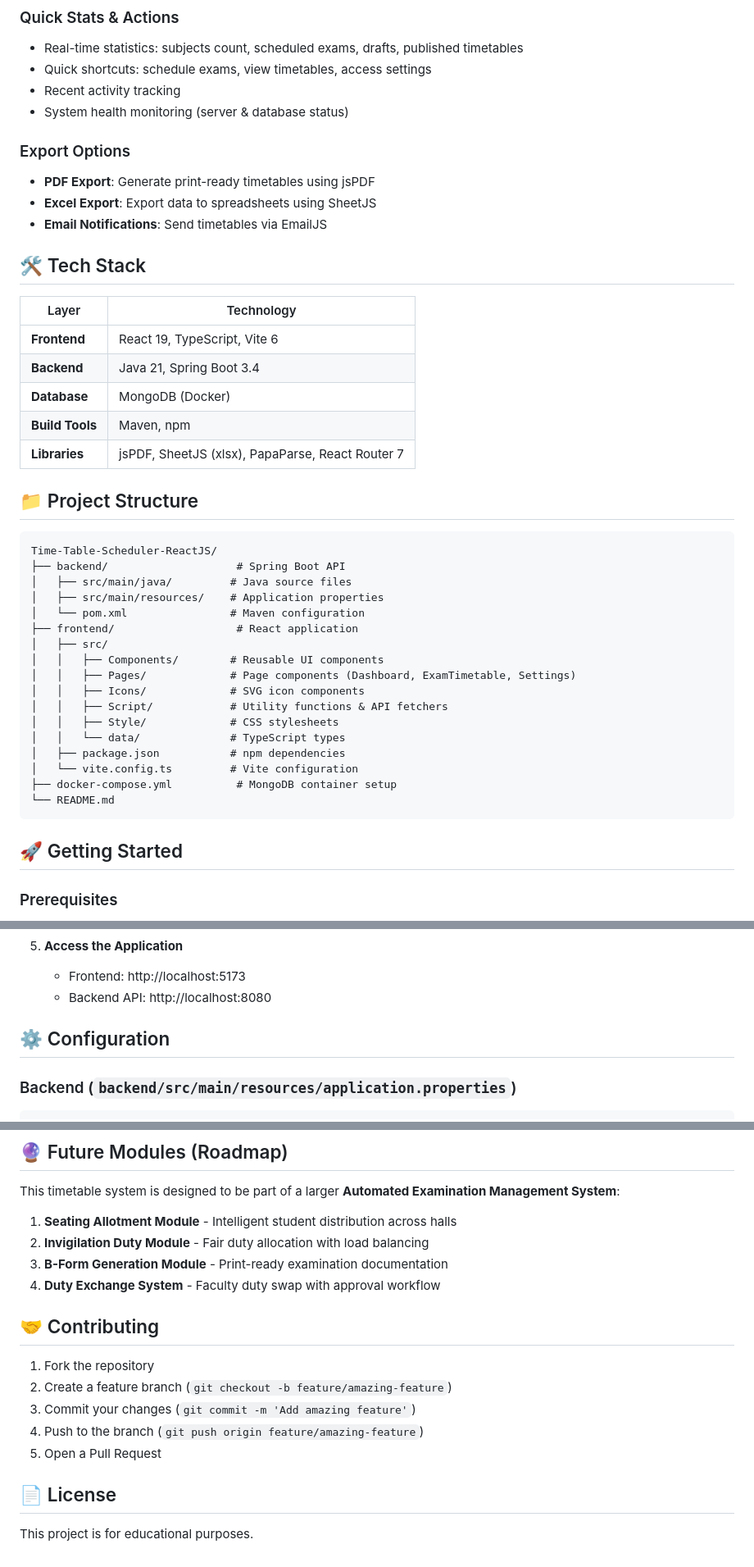
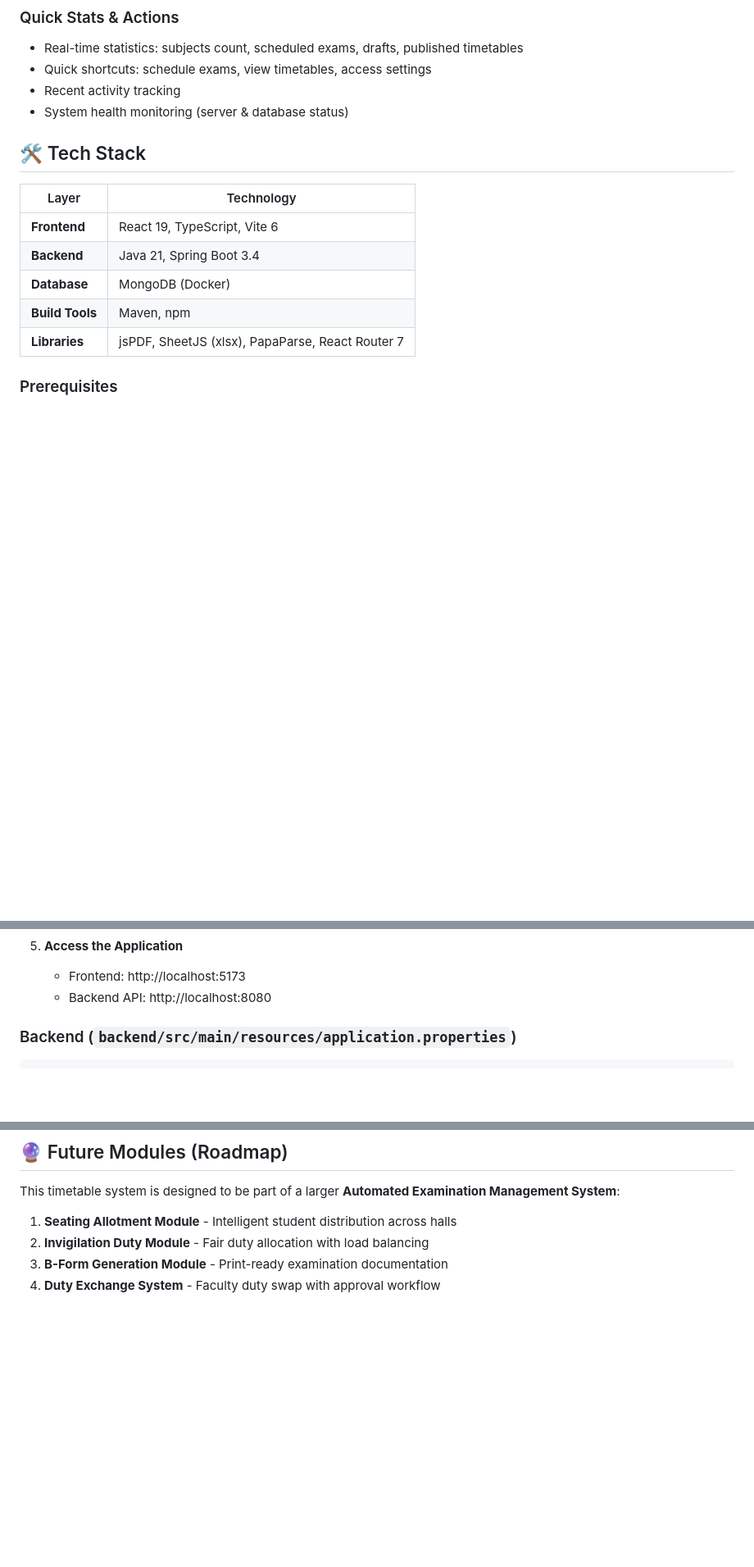
Before and after one commit to KotaloAswini/AutomatedExaminationManagemetsSystem, a Markdown page: Module 1/README.md, 3 parts joined by grey strips. Shown at 82% size. Rendered like a GitHub page; blank space fills up the shorter version.

Commit message:
Module 1

````diff
--- a/Module 1/README.md
+++ b/Module 1/README.md
@@ -35,10 +35,6 @@ A full-stack application for managing and generating examination timetables. Par
 - Recent activity tracking
 - System health monitoring (server & database status)
 
-### Export Options
-- **PDF Export**: Generate print-ready timetables using jsPDF
-- **Excel Export**: Export data to spreadsheets using SheetJS
-- **Email Notifications**: Send timetables via EmailJS
 
 ## 🛠️ Tech Stack
 
@@ -50,29 +46,6 @@ A full-stack application for managing and generating examination timetables. Par
 | **Build Tools** | Maven, npm |
 | **Libraries** | jsPDF, SheetJS (xlsx), PapaParse, React Router 7 |
 
-## 📁 Project Structure
-
-```
-Time-Table-Scheduler-ReactJS/
-├── backend/                    # Spring Boot API
-│   ├── src/main/java/         # Java source files
-│   ├── src/main/resources/    # Application properties
-│   └── pom.xml                # Maven configuration
-├── frontend/                   # React application
-│   ├── src/
-│   │   ├── Components/        # Reusable UI components
-│   │   ├── Pages/             # Page components (Dashboard, ExamTimetable, Settings)
-│   │   ├── Icons/             # SVG icon components
-│   │   ├── Script/            # Utility functions & API fetchers
-│   │   ├── Style/             # CSS stylesheets
-│   │   └── data/              # TypeScript types
-│   ├── package.json           # npm dependencies
-│   └── vite.config.ts         # Vite configuration
-├── docker-compose.yml          # MongoDB container setup
-└── README.md
-```
-
-## 🚀 Getting Started
 
 ### Prerequisites
 
@@ -115,7 +88,6 @@ Time-Table-Scheduler-ReactJS/
    - Frontend: http://localhost:5173
    - Backend API: http://localhost:8080
 
-## ⚙️ Configuration
 
 ### Backend (`backend/src/main/resources/application.properties`)
 ```properties
@@ -154,15 +126,3 @@ This timetable system is designed to be part of a larger **Automated Examination
 2. **Invigilation Duty Module** - Fair duty allocation with load balancing
 3. **B-Form Generation Module** - Print-ready examination documentation
 4. **Duty Exchange System** - Faculty duty swap with approval workflow
-
-## 🤝 Contributing
-
-1. Fork the repository
-2. Create a feature branch (`git checkout -b feature/amazing-feature`)
-3. Commit your changes (`git commit -m 'Add amazing feature'`)
-4. Push to the branch (`git push origin feature/amazing-feature`)
-5. Open a Pull Request
-
-## 📄 License
-
-This project is for educational purposes.
````
